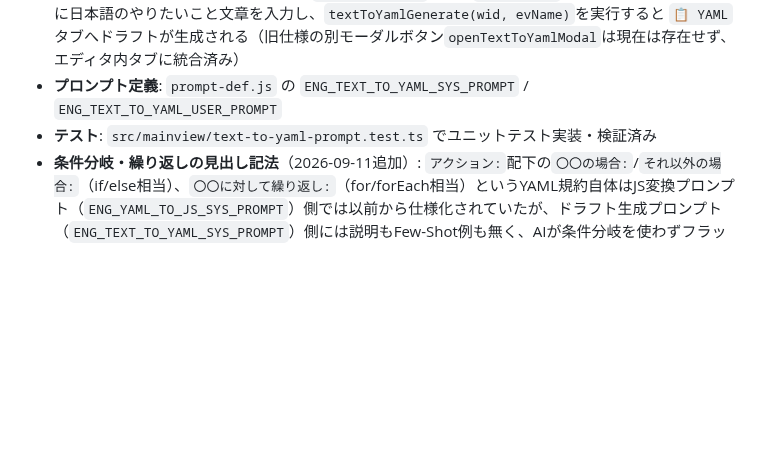
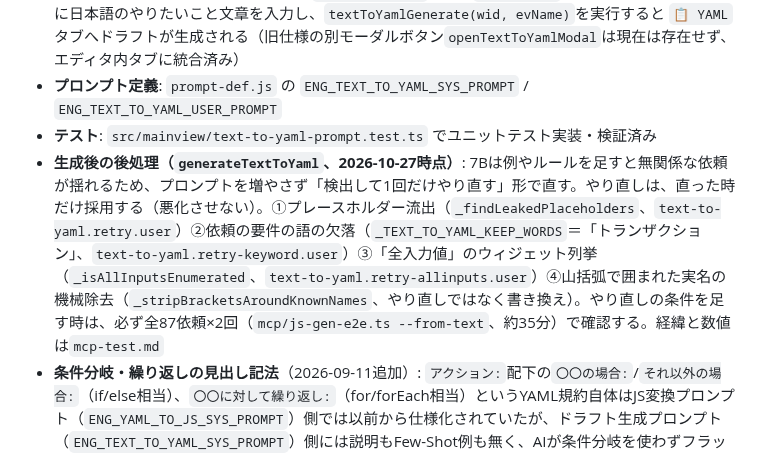
Before and after one commit to maachang/vja, a Markdown page: .claude/notes/ai-generation.md, the part around the change. GitHub-like rendering; blank space fills up the shorter version.

Commit message:
ai-generation.mdへtext-to-yamlの生成後の後処理(やり直し3つと山括弧除去)の一覧を追記
Co-Authored-By: Claude Sonnet 5.5 <noreply@anthropic.com>

```diff
--- a/.claude/notes/ai-generation.md
+++ b/.claude/notes/ai-generation.md
@@ -39,6 +39,7 @@
 - **アクセス点**: イベントYAMLエディタの **`✨ YAMLドラフト`タブ**（`tab-prompt`、旧称「✨ 依頼」タブ）に日本語のやりたいこと文章を入力し、`textToYamlGenerate(wid, evName)`を実行すると `📋 YAML`タブへドラフトが生成される（旧仕様の別モーダルボタン`openTextToYamlModal`は現在は存在せず、エディタ内タブに統合済み）
 - **プロンプト定義**: `prompt-def.js` の `ENG_TEXT_TO_YAML_SYS_PROMPT` / `ENG_TEXT_TO_YAML_USER_PROMPT`
 - **テスト**: `src/mainview/text-to-yaml-prompt.test.ts` でユニットテスト実装・検証済み
+- **生成後の後処理（`generateTextToYaml`、2026-10-27時点）**: 7Bは例やルールを足すと無関係な依頼が揺れるため、プロンプトを増やさず「検出して1回だけやり直す」形で直す。やり直しは、直った時だけ採用する（悪化させない）。①プレースホルダー流出（`_findLeakedPlaceholders`、`text-to-yaml.retry.user`）②依頼の要件の語の欠落（`_TEXT_TO_YAML_KEEP_WORDS`＝「トランザクション」、`text-to-yaml.retry-keyword.user`）③「全入力値」のウィジェット列挙（`_isAllInputsEnumerated`、`text-to-yaml.retry-allinputs.user`）④山括弧で囲まれた実名の機械除去（`_stripBracketsAroundKnownNames`、やり直しではなく書き換え）。やり直しの条件を足す時は、必ず全87依頼×2回（`mcp/js-gen-e2e.ts --from-text`、約35分）で確認する。経緯と数値は`mcp-test.md`
 - **条件分岐・繰り返しの見出し記法**（2026-09-11追加）: `アクション:`配下の`〇〇の場合:`/`それ以外の場合:`（if/else相当）、`〇〇に対して繰り返し:`（for/forEach相当）というYAML規約自体はJS変換プロンプト（`ENG_YAML_TO_JS_SYS_PROMPT`）側では以前から仕様化されていたが、ドラフト生成プロンプト（`ENG_TEXT_TO_YAML_SYS_PROMPT`）側には説明もFew-Shot例も無く、AIが条件分岐を使わずフラットな手順列挙しか生成しない問題があった。`docs/yaml-guide-engineer.md`の記法例をFew-Shotとして`ENG_TEXT_TO_YAML_SYS_PROMPT`にも追加し解消した
 
 # イベントYAML/JSロールバック機能（スナップショット履歴）
```
